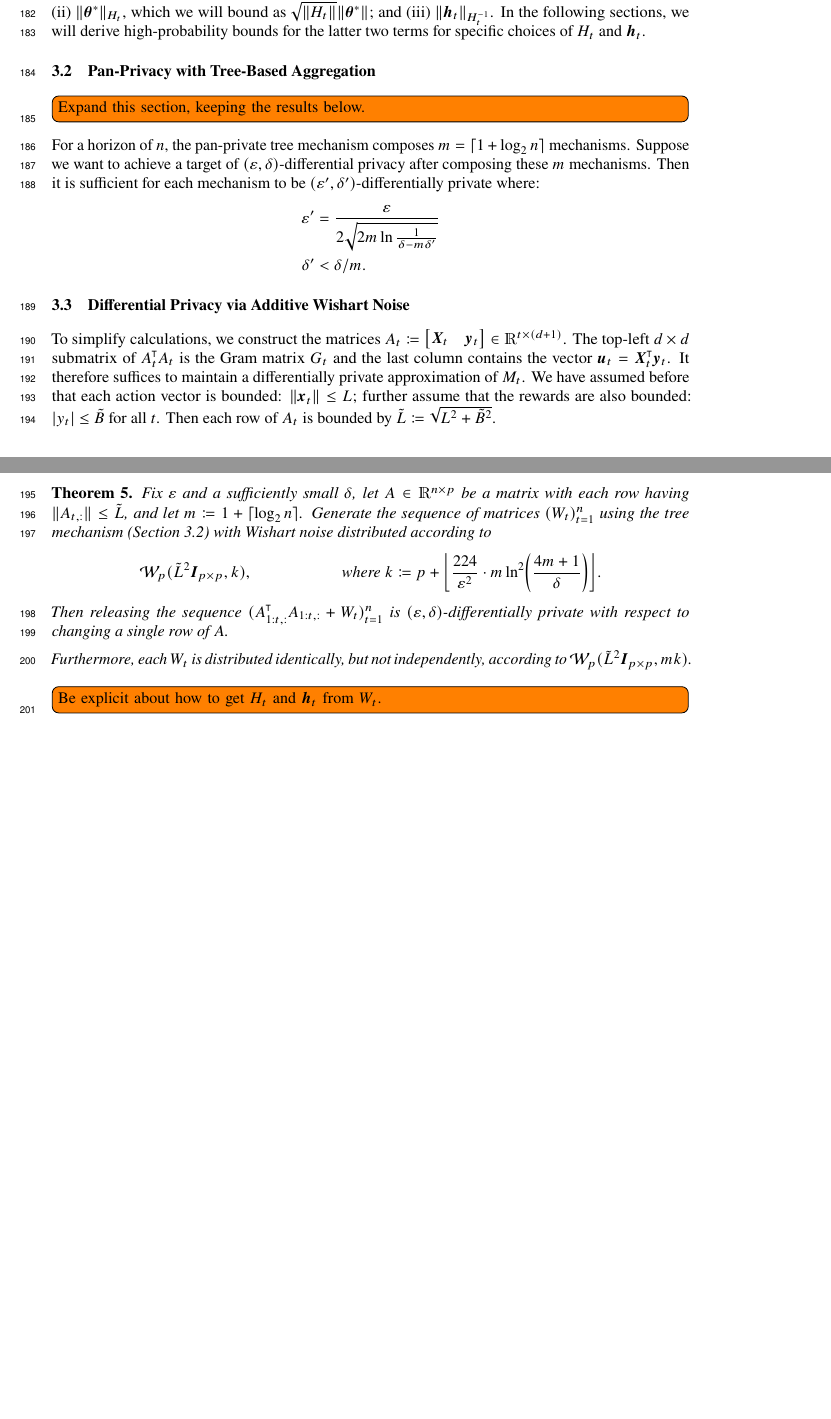
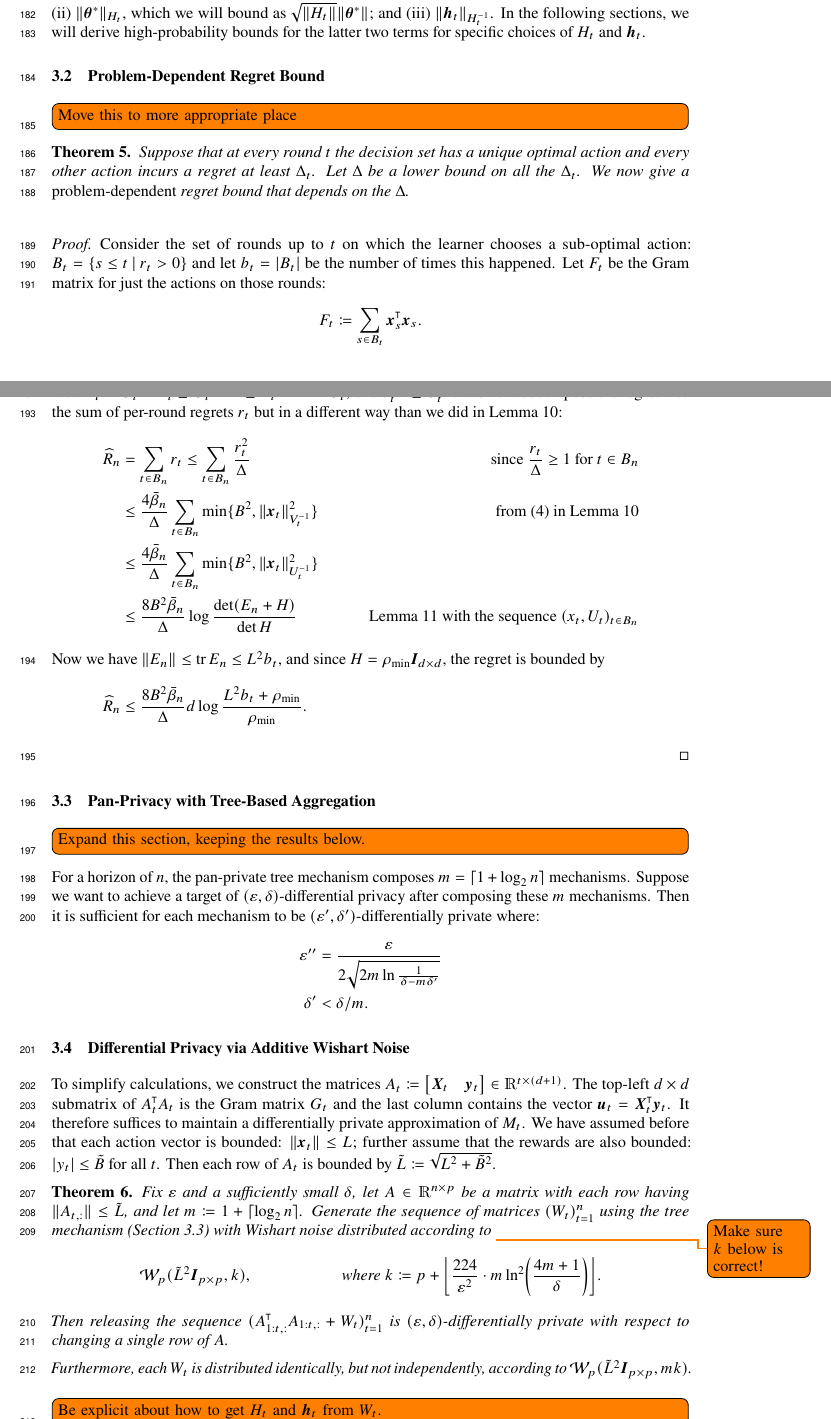
Before and after one commit to roshanshariff/PrivateBandits.jl, a LaTeX paper (private-bandits.tex): two parts of pages 6 and 7 of 15 before the commit and two parts of pages 6 and 7 of 16 after it, joined at a grey line, cut so that both start at the same text, the shorter picture padded with empty space. Compiled offline with pdfLaTeX.

Commit message:
Work-in-progress for problem-dependent lower bound.

```diff
--- a/private-bandits.tex
+++ b/private-bandits.tex
@@ -631,6 +631,46 @@ $\norm{V_t}{\vec\theta^* - \tilde{\vec\theta}_t}$ into three terms:
 In the following sections, we will derive high-probability bounds for
 the latter two terms for specific choices of $H_t$ and $\vec h_t$.
 
+\subsection{Problem-Dependent Regret Bound}%
+\label{sec:prob-dep-regret}
+
+\todo[inline]{Move this to more appropriate place}
+
+\begin{theorem}
+  Suppose that at every round $t$ the decision set has a unique optimal
+  action and every other action incurs a regret at least $\Delta_t$.
+  Let $\Delta$ be a lower bound on all the $\Delta_t$.  We now give a
+  \emph{problem-dependent} regret bound that depends on the $\Delta$.
+\end{theorem}
+
+\begin{proof}
+  Consider the set of rounds up to $t$ on which the learner chooses a
+  sub-optimal action: $B_t = \set{s \le t \given r_t > 0}$ and let
+  $b_t = |B_t|$ be the number of times this happened.  Let $F_t$ be
+  the Gram matrix for just the actions on those rounds:
+  \begin{align*}
+    F_t &\defeq \sum_{s\in B_t} \XtX{\vec x_s}.
+  \end{align*}
+  Now $V_t = G_t + H_t \succeq G_t + H \succeq E_t + H \eqdef U_t$, and
+  $\inv{V_t} \preceq \inv{U_t}$.  We now decompose the regret into the
+  sum of per-round regrets $r_t$ but in a different way than we did in
+  \cref{lemma:linucb-regret}:
+  \begin{align*}
+    \widehat R_n
+    &= \sum_{t\in B_n} r_t \le \sum_{t\in B_n} \frac{r_t^2}{\Delta}
+    &\text{since } \frac{r_t}{\Delta} \ge 1 \text{ for } t\in B_n \\
+    &\le \frac{4\bar\beta_n}{\Delta} \sum_{t\in B_n} \min\set{B^2, \norm{\inv{V_t}}{\vec x_t}^2}
+    &\text{from \eqref{eq:regret-bound-oneround} in \cref{lemma:linucb-regret}} \\
+    &\le \frac{4\bar\beta_n}{\Delta} \sum_{t\in B_n} \min\set{B^2, \norm{\inv{U_t}}{\vec x_t}^2} \\
+    &\le \frac{8B^2\bar\beta_n}{\Delta} \log\frac{\det(E_n+H)}{\det H}
+    &\text{\Cref{lemma:elliptical-potential} with the sequence } (x_t, U_t)_{t\in B_n} \\
+    \intertext{Now we have $\norm{}{E_n} \le \tr E_n \le L^2b_t$, and since $H =
+    \rho_{\min}\Eye{d}$, the regret is bounded by}
+    \widehat R_n &\le \frac{8B^2\bar\beta_n}{\Delta} d\log\frac{L^2b_t + \rho_{\min}}{\rho_{\min}}.
+  \end{align*}
+
+\end{proof}
+
 \subsection{Pan-Privacy with Tree-Based Aggregation}
 \label{sec:tree-mechanism}
 
@@ -641,7 +681,7 @@ $(\varepsilon,\delta)$-differential privacy after composing these $m$
 mechanisms.  Then it is sufficient for each mechanism to be
 $(\varepsilon',\delta')$-differentially private where:
 \begin{align*}
-  \varepsilon' &= \frac{\varepsilon}{2\sqrt{2m\ln\frac{1}{\delta - m\delta'}}} \\
+  \varepsilon'' &= \frac{\varepsilon}{2\sqrt{2m\ln\frac{1}{\delta - m\delta'}}} \\
   \delta' &< \delta/m.
 \end{align*}
 
@@ -665,7 +705,7 @@ is bounded by $\tilde L \defeq \sqrt{L^2 + \tilde B^2}$.
   matrix with each row having $\norm{}{A_{t,:}} \le \tilde L$, and let
   $m \defeq 1 + \ceil{\log_2n}$.  Generate the sequence of matrices
   $(W_t)_{t=1}^n$ using the tree mechanism (\cref{sec:tree-mechanism})
-  with Wishart noise distributed according to
+  with Wishart noise distributed according to \todo{Make sure $k$ below is correct!}
   \begin{align*}
     &\Wishart_p(\tilde L^2\Eye{p}, k),
     &\text{ where } k
@@ -727,7 +767,7 @@ is bounded by $\tilde L \defeq \sqrt{L^2 + \tilde B^2}$.
   $(N_t)_{t=1}^n$ using the tree mechanism (\cref{sec:tree-mechanism})
   with symmetric Gaussian noise; i.e., having equal $(i,j)$ and
   $(j,i)$ entries independently drawn (for each $i \le j$) from the
-  distribution
+  distribution\todo{Make sure the variance below is correct!}
   \begin{align*}
     &\Normal(0, \sigma^2),
     &\text{ where } \sigma^2
```
Also changed, not shown: private-bandits.tex (10 more changed lines).
